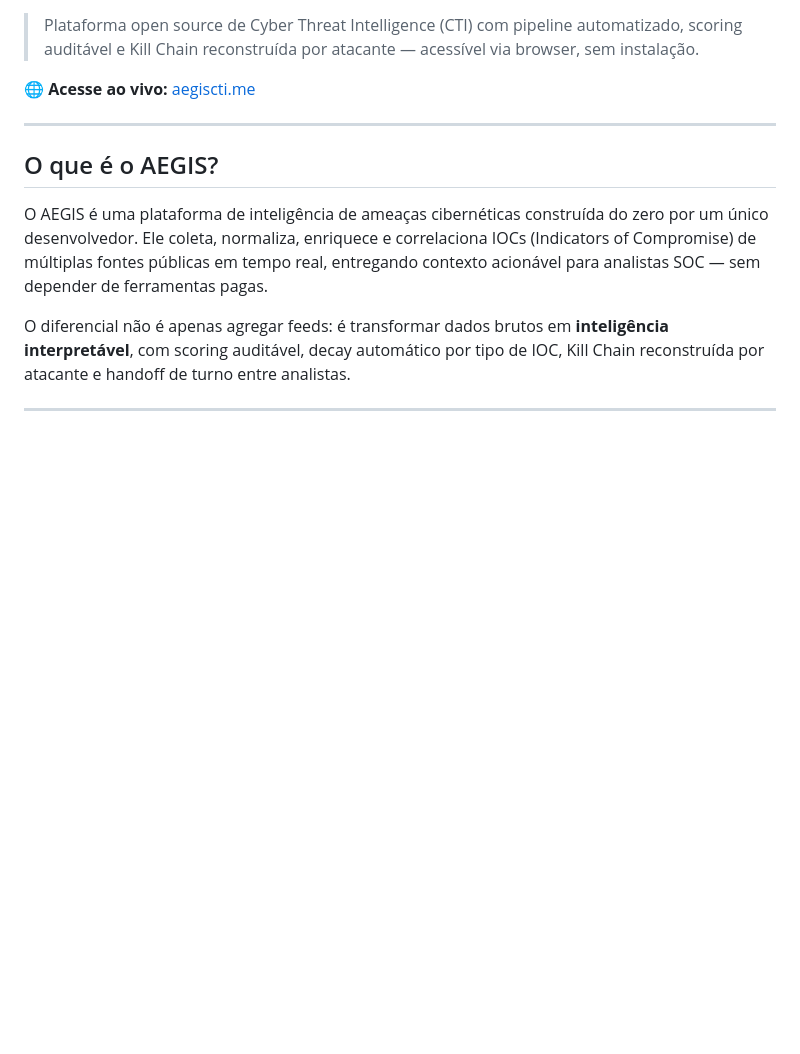
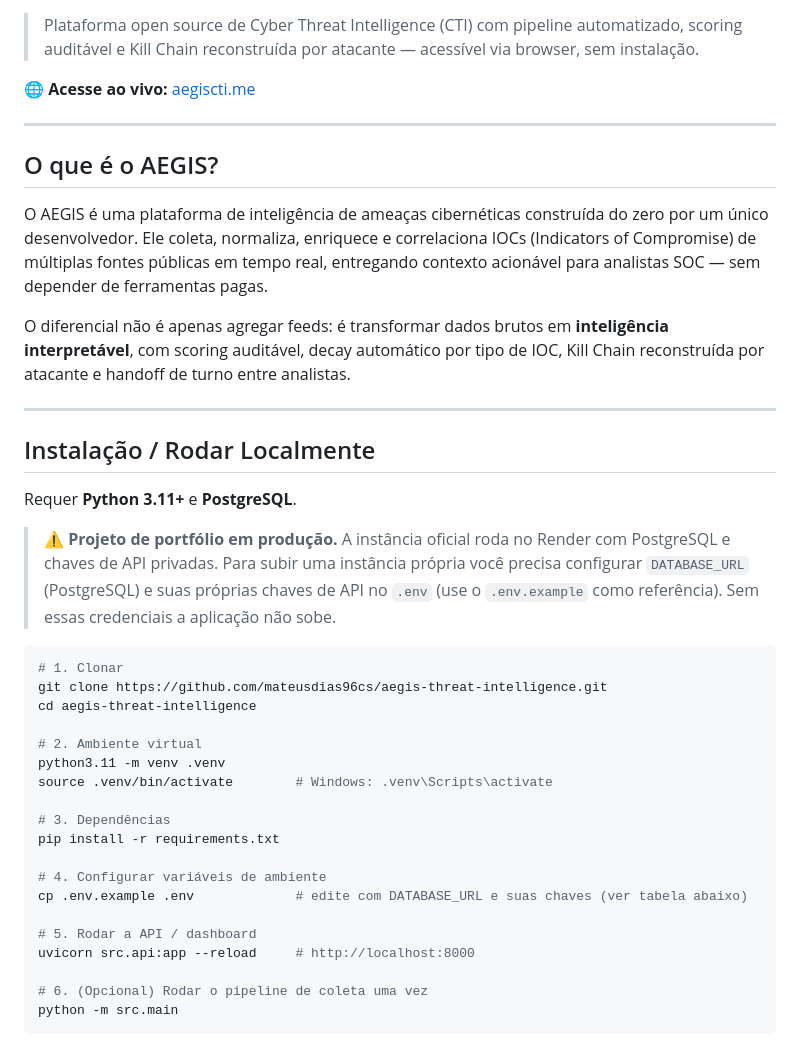
Before and after one commit to mateusdias96cs/aegis-threat-intelligence, a Markdown page: README.md, the part around one of its changes. GitHub-like rendering; blank space fills up the shorter version.

````diff
--- a/README.md
+++ b/README.md
@@ -16,3 +21,34 @@
 O AEGIS é uma plataforma de inteligência de ameaças cibernéticas construída do zero por um único desenvolvedor. Ele coleta, normaliza, enriquece e correlaciona IOCs (Indicators of Compromise) de múltiplas fontes públicas em tempo real, entregando contexto acionável para analistas SOC — sem depender de ferramentas pagas.
 
 O diferencial não é apenas agregar feeds: é transformar dados brutos em **inteligência interpretável**, com scoring auditável, decay automático por tipo de IOC, Kill Chain reconstruída por atacante e handoff de turno entre analistas.
+
+---
+
+## Instalação / Rodar Localmente
+
+Requer **Python 3.11+** e **PostgreSQL**.
+
+> ⚠️ **Projeto de portfólio em produção.** A instância oficial roda no Render com PostgreSQL e chaves de API privadas. Para subir uma instância própria você precisa configurar `DATABASE_URL` (PostgreSQL) e suas próprias chaves de API no `.env` (use o `.env.example` como referência). Sem essas credenciais a aplicação não sobe.
+
+```bash
+# 1. Clonar
+git clone https://github.com/mateusdias96cs/aegis-threat-intelligence.git
+cd aegis-threat-intelligence
+
+# 2. Ambiente virtual
+python3.11 -m venv .venv
+source .venv/bin/activate        # Windows: .venv\Scripts\activate
+
+# 3. Dependências
+pip install -r requirements.txt
+
+# 4. Configurar variáveis de ambiente
+cp .env.example .env             # edite com DATABASE_URL e suas chaves (ver tabela abaixo)
+
+# 5. Rodar a API / dashboard
+uvicorn src.api:app --reload     # http://localhost:8000
+
+# 6. (Opcional) Rodar o pipeline de coleta uma vez
+python -m src.main
+```
+
````
Also changed, not shown: other parts of README.md (+59 -18 lines).
